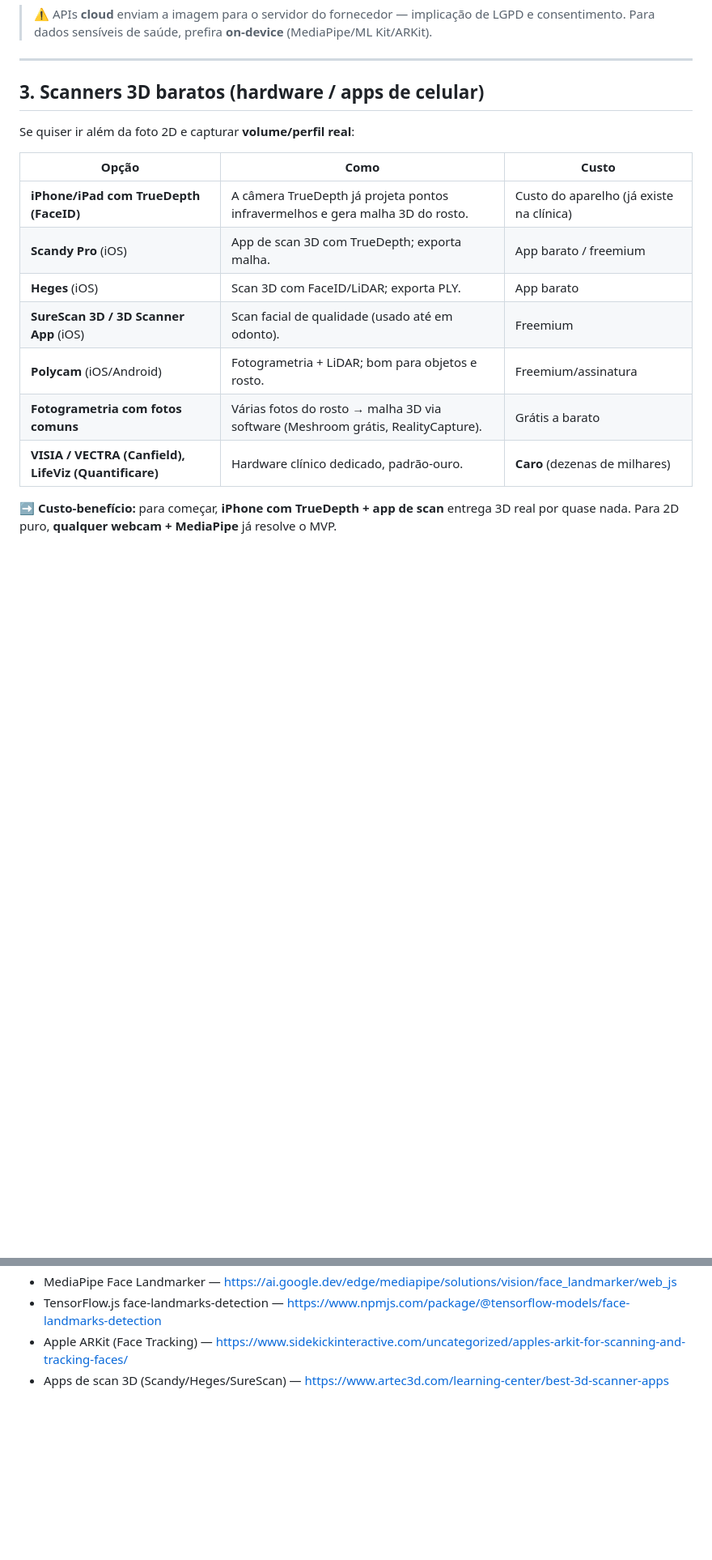
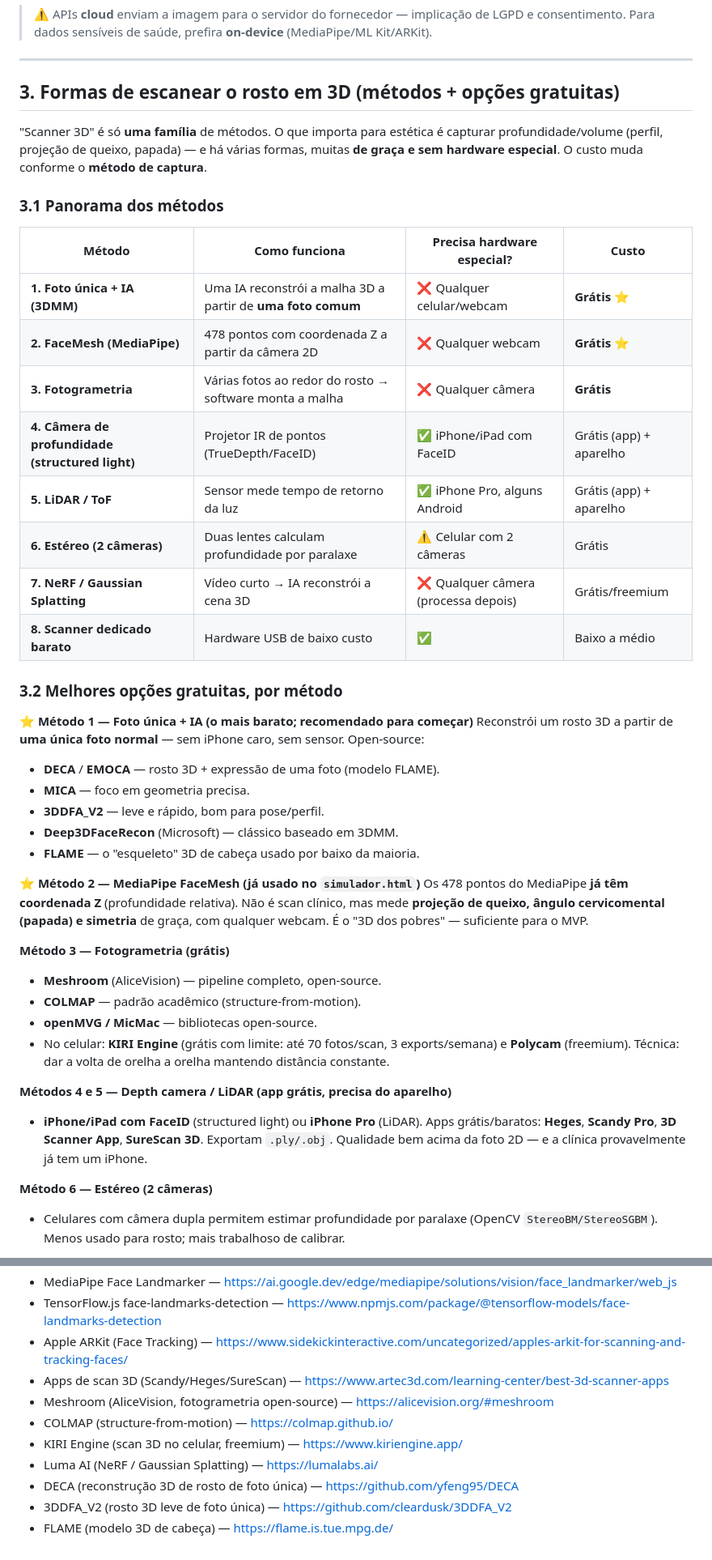
Before and after one commit to anaraque-l/estetica-facial-mvp, a Markdown page: PLATAFORMAS_E_APIS.md, 2 parts joined by grey strips. Shown at 81% size. Drawn GitHub-style; blank space fills up the shorter version.

Commit message:
docs: métodos de scanner 3D (grátis e outras formas) em PLATAFORMAS_E_APIS
Co-Authored-By: Claude Opus 4.8 <noreply@anthropic.com>

```diff
--- a/PLATAFORMAS_E_APIS.md
+++ b/PLATAFORMAS_E_APIS.md
@@ -57,18 +57,45 @@ Essas já fazem, no todo ou em parte, o que você descreveu. Servem para: (a) en
 
 ---
 
-## 3. Scanners 3D baratos (hardware / apps de celular)
+## 3. Formas de escanear o rosto em 3D (métodos + opções gratuitas)
 
-Se quiser ir além da foto 2D e capturar **volume/perfil real**:
+"Scanner 3D" é só **uma família** de métodos. O que importa para estética é capturar profundidade/volume (perfil, projeção de queixo, papada) — e há várias formas, muitas **de graça e sem hardware especial**. O custo muda conforme o **método de captura**.
 
-| Opção | Como | Custo |
-|---|---|---|
-| **iPhone/iPad com TrueDepth (FaceID)** | A câmera TrueDepth já projeta pontos infravermelhos e gera malha 3D do rosto. | Custo do aparelho (já existe na clínica) |
-| **Scandy Pro** (iOS) | App de scan 3D com TrueDepth; exporta malha. | App barato / freemium |
-| **Heges** (iOS) | Scan 3D com FaceID/LiDAR; exporta PLY. | App barato |
-| **SureScan 3D / 3D Scanner App** (iOS) | Scan facial de qualidade (usado até em odonto). | Freemium |
-| **Polycam** (iOS/Android) | Fotogrametria + LiDAR; bom para objetos e rosto. | Freemium/assinatura |
-| **Fotogrametria com fotos comuns** | Várias fotos do rosto → malha 3D via software (Meshroom grátis, RealityCapture). | Grátis a barato |
-| **VISIA / VECTRA (Canfield), LifeViz (Quantificare)** | Hardware clínico dedicado, padrão-ouro. | **Caro** (dezenas de milhares) |
+### 3.1 Panorama dos métodos
 
-➡️ **Custo-benefício:** para começar, **iPhone com TrueDepth + app de scan** entrega 3D real por quase nada. Para 2D puro, **qualquer webcam + MediaPipe** já resolve o MVP.
+| Método | Como funciona | Precisa hardware especial? | Custo |
+|---|---|---|---|
+| **1. Foto única + IA (3DMM)** | Uma IA reconstrói a malha 3D a partir de **uma foto comum** | ❌ Qualquer celular/webcam | **Grátis** ⭐ |
+| **2. FaceMesh (MediaPipe)** | 478 pontos com coordenada Z a partir da câmera 2D | ❌ Qualquer webcam | **Grátis** ⭐ |
+| **3. Fotogrametria** | Várias fotos ao redor do rosto → software monta a malha | ❌ Qualquer câmera | **Grátis** |
+| **4. Câmera de profundidade (structured light)** | Projetor IR de pontos (TrueDepth/FaceID) | ✅ iPhone/iPad com FaceID | Grátis (app) + aparelho |
+| **5. LiDAR / ToF** | Sensor mede tempo de retorno da luz | ✅ iPhone Pro, alguns Android | Grátis (app) + aparelho |
+| **6. Estéreo (2 câmeras)** | Duas lentes calculam profundidade por paralaxe | ⚠️ Celular com 2 câmeras | Grátis |
+| **7. NeRF / Gaussian Splatting** | Vídeo curto → IA reconstrói a cena 3D | ❌ Qualquer câmera (processa depois) | Grátis/freemium |
+| **8. Scanner dedicado barato** | Hardware USB de baixo custo | ✅ | Baixo a médio |
+
+### 3.2 Melhores opções gratuitas, por método
+
+**⭐ Método 1 — Foto única + IA (o mais barato; recomendado para começar)**
+Reconstrói um rosto 3D a partir de **uma única foto normal** — sem iPhone caro, sem sensor. Open-source:
+- **DECA** / **EMOCA** — rosto 3D + expressão de uma foto (modelo FLAME).
+- **MICA** — foco em geometria precisa.
+- **3DDFA_V2** — leve e rápido, bom para pose/perfil.
+- **Deep3DFaceRecon** (Microsoft) — clássico baseado em 3DMM.
+- **FLAME** — o "esqueleto" 3D de cabeça usado por baixo da maioria.
+
+**⭐ Método 2 — MediaPipe FaceMesh (já usado no `simulador.html`)**
+Os 478 pontos do MediaPipe **já têm coordenada Z** (profundidade relativa). Não é scan clínico, mas mede **projeção de queixo, ângulo cervicomental (papada) e simetria** de graça, com qualquer webcam. É o "3D dos pobres" — suficiente para o MVP.
+
+**Método 3 — Fotogrametria (grátis)**
+- **Meshroom** (AliceVision) — pipeline completo, open-source.
+- **COLMAP** — padrão acadêmico (structure-from-motion).
+- **openMVG / MicMac** — bibliotecas open-source.
+- No celular: **KIRI Engine** (grátis com limite: até 70 fotos/scan, 3 exports/semana) e **Polycam** (freemium). Técnica: dar a volta de orelha a orelha mantendo distância constante.
+
+**Métodos 4 e 5 — Depth camera / LiDAR (app grátis, precisa do aparelho)**
+- **iPhone/iPad com FaceID** (structured light) ou **iPhone Pro** (LiDAR). Apps grátis/baratos: **Heges**, **Scandy Pro**, **3D Scanner App**, **SureScan 3D**. Exportam `.ply/.obj`. Qualidade bem acima da foto 2D — e a clínica provavelmente já tem um iPhone.
+
+**Método 6 — Estéreo (2 câmeras)**
+- Celulares com câmera dupla permitem estimar profundidade por paralaxe (OpenCV `StereoBM/StereoSGBM`). Menos usado para rosto; mais trabalhoso de calibrar.
+
@@ -122,3 +169,10 @@ iPhone TrueDepth (ARKit) → malha 3D + blendshapes
 - TensorFlow.js face-landmarks-detection — https://www.npmjs.com/package/@tensorflow-models/face-landmarks-detection
 - Apple ARKit (Face Tracking) — https://www.sidekickinteractive.com/uncategorized/apples-arkit-for-scanning-and-tracking-faces/
 - Apps de scan 3D (Scandy/Heges/SureScan) — https://www.artec3d.com/learning-center/best-3d-scanner-apps
+- Meshroom (AliceVision, fotogrametria open-source) — https://alicevision.org/#meshroom
+- COLMAP (structure-from-motion) — https://colmap.github.io/
+- KIRI Engine (scan 3D no celular, freemium) — https://www.kiriengine.app/
+- Luma AI (NeRF / Gaussian Splatting) — https://lumalabs.ai/
+- DECA (reconstrução 3D de rosto de foto única) — https://github.com/yfeng95/DECA
+- 3DDFA_V2 (rosto 3D leve de foto única) — https://github.com/cleardusk/3DDFA_V2
+- FLAME (modelo 3D de cabeça) — https://flame.is.tue.mpg.de/
```
Also changed, not shown: other parts of PLATAFORMAS_E_APIS.md (+20 -0 lines).
